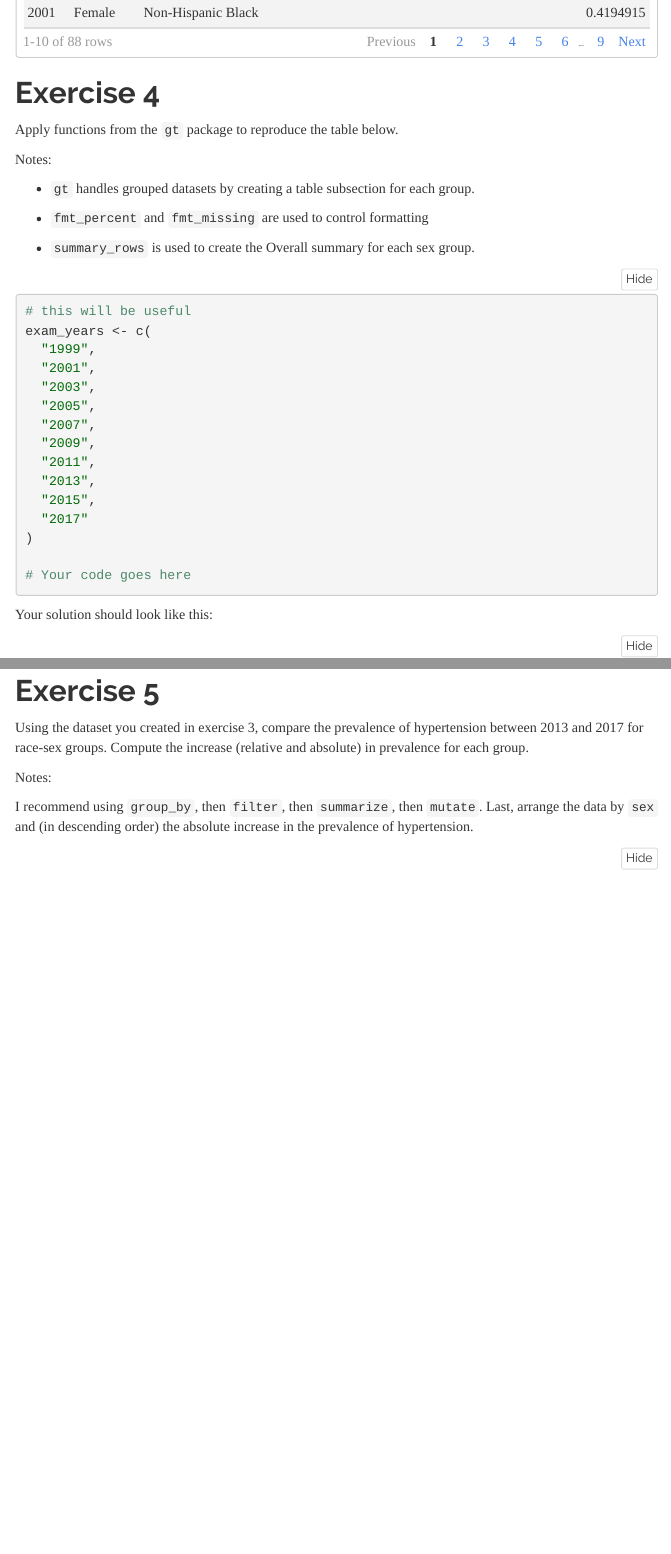
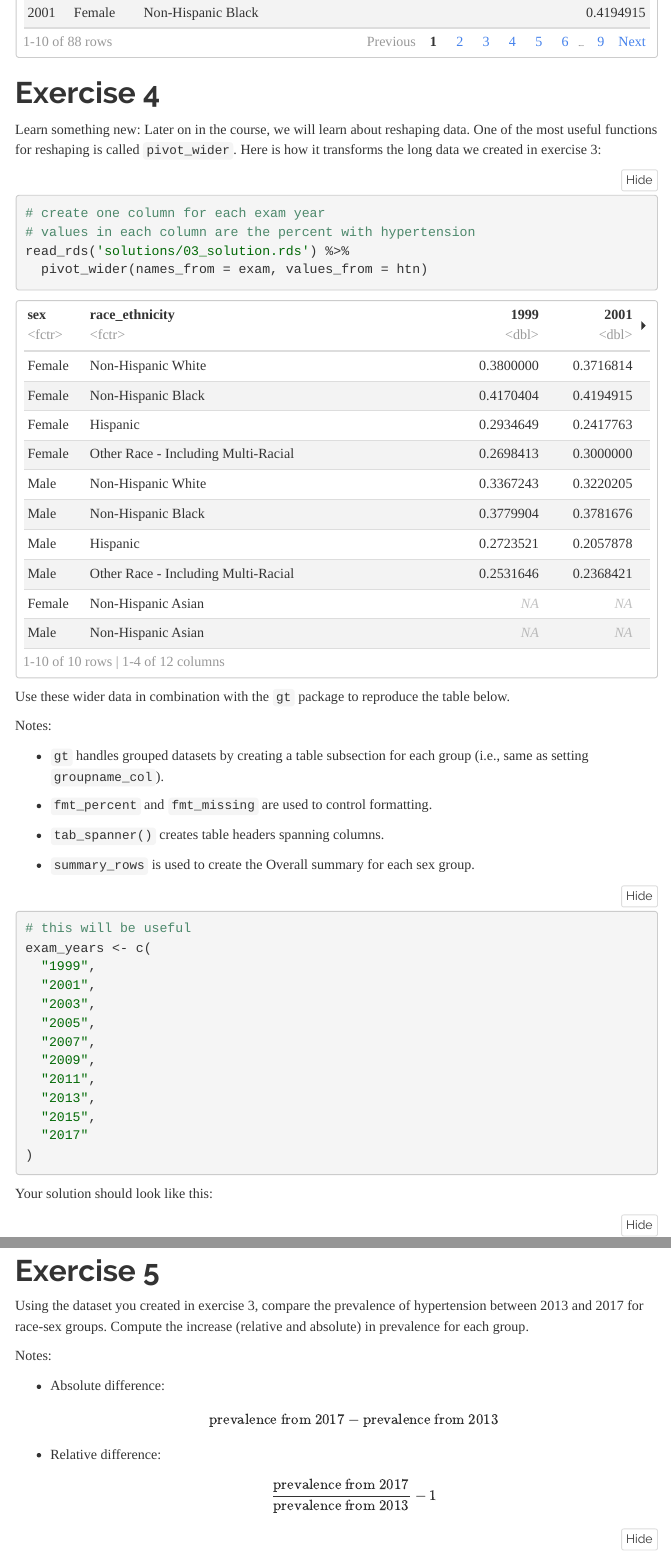
Before and after one commit to UAB-BST-680/Lecture-05-Transforming_data, an R Markdown document (exercises.Rmd): the page in a window 1100 px wide, from 6610 px down, and a second part further down, joined at a grey line. The pictures show the output file exercises.html that the author committed with the source, opened offline; folded parts are opened; menus at the side of the page are left out.

Commit message:
Fix bugs found by Jinhong

````diff
--- a/exercises.Rmd
+++ b/exercises.Rmd
@@ -197,13 +197,26 @@ read_rds('solutions/03_solution.rds')
 
 # Exercise 4
 
-Apply functions from the `gt` package to reproduce the table below.
+Learn something new: Later on in the course, we will learn about reshaping data. One of the most useful functions for reshaping is called `pivot_wider`. Here is how it transforms the long data we created in exercise 3:
+
+```{r}
+
+# create one column for each exam year
+# values in each column are the percent with hypertension
+read_rds('solutions/03_solution.rds') %>%
+  pivot_wider(names_from = exam, values_from = htn)
+
+```
+
+Use these wider data in combination with the `gt` package to reproduce the table below.
 
 Notes:
 
-- `gt` handles grouped datasets by creating a table subsection for each group.
+- `gt` handles grouped datasets by creating a table subsection for each group (i.e., same as setting `groupname_col`).
 
-- `fmt_percent` and `fmt_missing` are used to control formatting
+- `fmt_percent` and `fmt_missing` are used to control formatting.
+
+- `tab_spanner()` creates table headers spanning columns.
 
 - `summary_rows` is used to create the Overall summary for each sex group.
 
@@ -223,8 +236,6 @@ exam_years <- c(
   "2017"
 )
 
-# Your code goes here
-
 ```
 
 
@@ -243,7 +254,9 @@ Using the dataset you created in exercise 3, compare the prevalence of hypertens
 
 Notes:
 
-I recommend using `group_by`, then `filter`, then `summarize`, then `mutate`. Last, arrange the data by `sex` and (in descending order) the absolute increase in the prevalence of hypertension.
+- Absolute difference: $$\text{prevalence from 2017} - \text{prevalence from 2013}$$
+
+- Relative difference: $$\frac{\text{prevalence from 2017}}{\text{prevalence from 2013}} - 1$$
 
 ```{r}
 
````
Also changed, not shown: exercises.html, solutions/01_solution.rds, solutions/02_solution.rds, solutions/03_solution.rds, solutions/04_solution.rds, solutions/05_solution.rds, solutions/06_solution.rds, exercises.Rmd (21 more changed lines), 1 other file.
